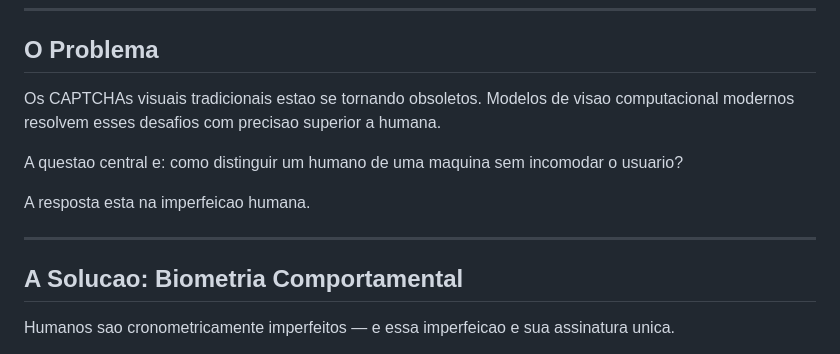
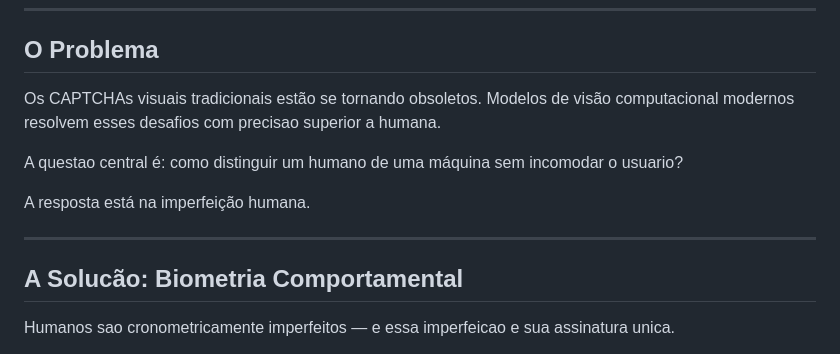
Before and after one commit to effectweb-ernandes/biometric-captcha, a Markdown page: README.md, the part around the change. Rendered like a GitHub page.

```diff
--- a/README.md
+++ b/README.md
@@ -6,15 +6,15 @@
 
 ## O Problema
 
-Os CAPTCHAs visuais tradicionais estao se tornando obsoletos. Modelos de visao computacional modernos resolvem esses desafios com precisao superior a humana.
+Os CAPTCHAs visuais tradicionais estão se tornando obsoletos. Modelos de visão computacional modernos resolvem esses desafios com precisao superior a humana.
 
-A questao central e: como distinguir um humano de uma maquina sem incomodar o usuario?
+A questao central é: como distinguir um humano de uma máquina sem incomodar o usuario?
 
-A resposta esta na imperfeicao humana.
+A resposta está na imperfeição humana.
 
 ---
 
-## A Solucao: Biometria Comportamental
+## A Solucão: Biometria Comportamental
 
 Humanos sao cronometricamente imperfeitos — e essa imperfeicao e sua assinatura unica.
 
```
